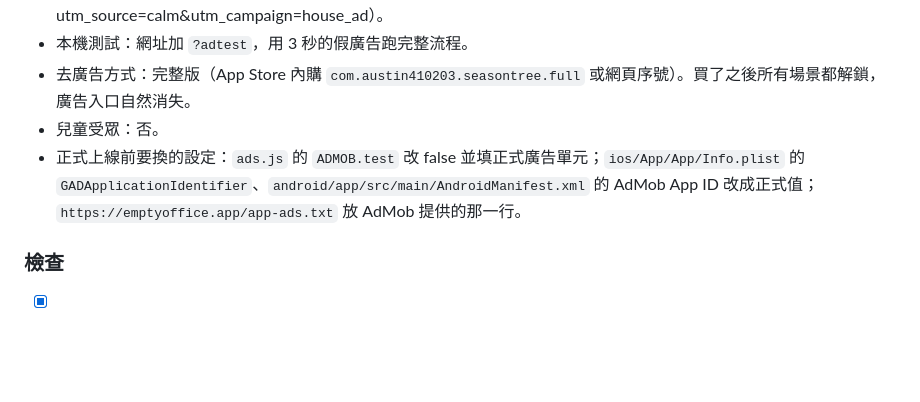
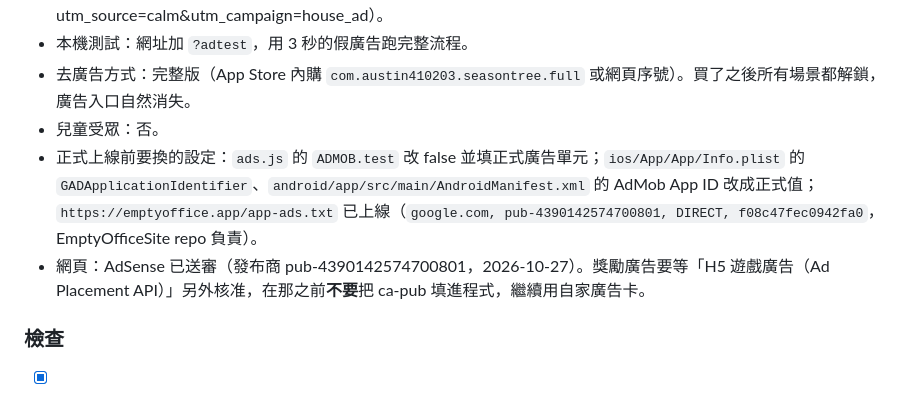
Before and after one commit to austin410203/3D_Tree, a Markdown page: docs/MONETIZATION.md, the part around the change. Rendered like a GitHub page; blank space fills up the shorter version.

Commit message:
文件：app-ads.txt 已上線、AdSense 送審中（網頁先用自家廣告）
Co-Authored-By: Claude Opus 5.5 <noreply@anthropic.com>

```diff
--- a/docs/MONETIZATION.md
+++ b/docs/MONETIZATION.md
@@ -35,7 +35,8 @@
 - 本機測試：網址加 `?adtest`，用 3 秒的假廣告跑完整流程。
 - 去廣告方式：完整版（App Store 內購 `com.austin410203.seasontree.full` 或網頁序號）。買了之後所有場景都解鎖，廣告入口自然消失。
 - 兒童受眾：否。
-- 正式上線前要換的設定：`ads.js` 的 `ADMOB.test` 改 false 並填正式廣告單元；`ios/App/App/Info.plist` 的 `GADApplicationIdentifier`、`android/app/src/main/AndroidManifest.xml` 的 AdMob App ID 改成正式值；`https://emptyoffice.app/app-ads.txt` 放 AdMob 提供的那一行。
+- 正式上線前要換的設定：`ads.js` 的 `ADMOB.test` 改 false 並填正式廣告單元；`ios/App/App/Info.plist` 的 `GADApplicationIdentifier`、`android/app/src/main/AndroidManifest.xml` 的 AdMob App ID 改成正式值；`https://emptyoffice.app/app-ads.txt` 已上線（`google.com, pub-4390142574700801, DIRECT, f08c47fec0942fa0`，EmptyOfficeSite repo 負責）。
+- 網頁：AdSense 已送審（發布商 pub-4390142574700801，2026-10-27）。獎勵廣告要等「H5 遊戲廣告（Ad Placement API）」另外核准，在那之前**不要**把 ca-pub 填進程式，繼續用自家廣告卡。
 
 ### 檢查
 - [x] 付費後沒有廣告入口（全部場景已解鎖）
```
Also changed, not shown: docs/RELEASE.md (+1 -1 lines).
